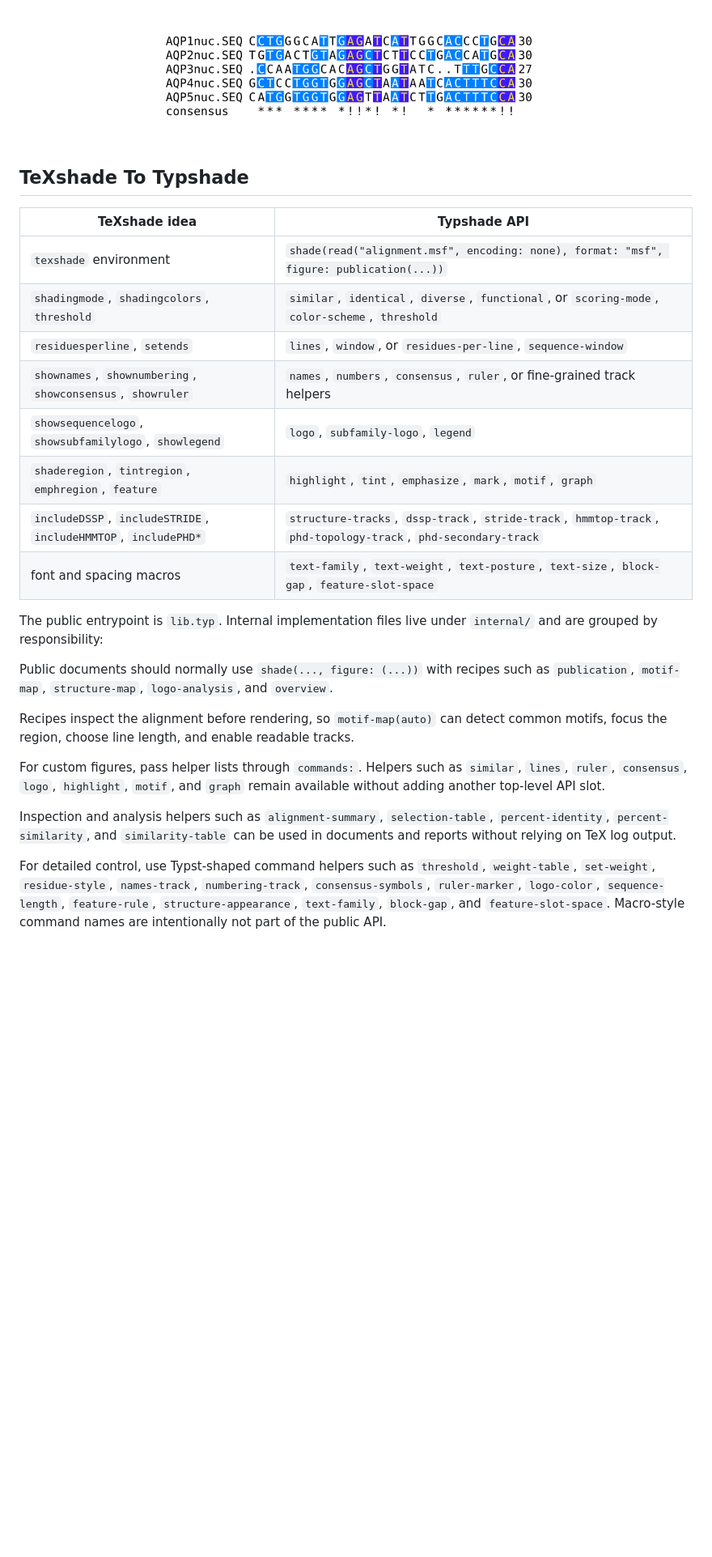
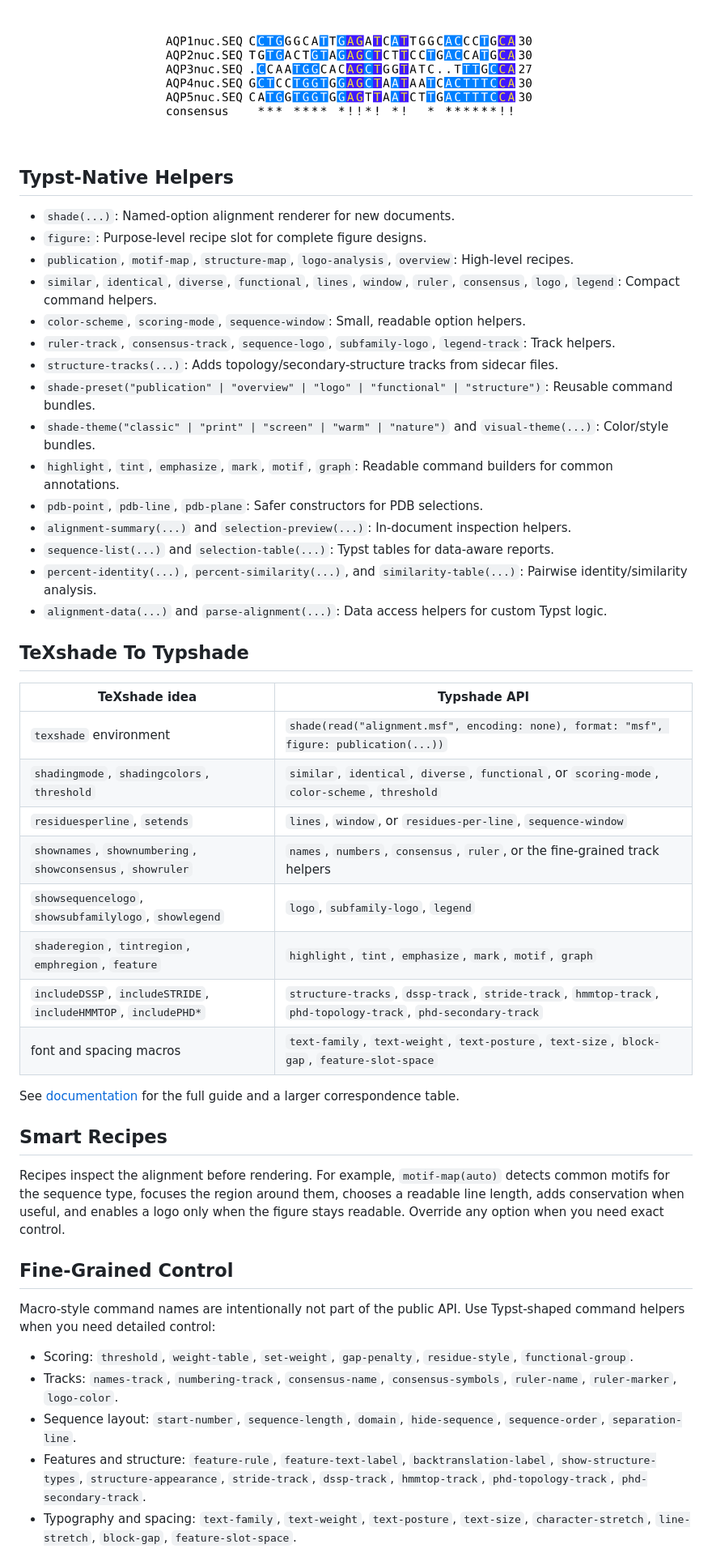
Before and after one commit to rice8y/typshade, a Markdown page: package/README.md, the part around one of its changes. Shown at 81% size. GitHub-like rendering; blank space fills up the shorter version.

```diff
--- a/package/README.md
+++ b/package/README.md
@@ -77,6 +76,24 @@ Nucleotide alignment with DNA coloring:
 
 ![DNA alignment preview](images/readme-preview-3.png)
 
+## Typst-Native Helpers
+
+- `shade(...)`: Named-option alignment renderer for new documents.
+- `figure:`: Purpose-level recipe slot for complete figure designs.
+- `publication`, `motif-map`, `structure-map`, `logo-analysis`, `overview`: High-level recipes.
+- `similar`, `identical`, `diverse`, `functional`, `lines`, `window`, `ruler`, `consensus`, `logo`, `legend`: Compact command helpers.
+- `color-scheme`, `scoring-mode`, `sequence-window`: Small, readable option helpers.
+- `ruler-track`, `consensus-track`, `sequence-logo`, `subfamily-logo`, `legend-track`: Track helpers.
+- `structure-tracks(...)`: Adds topology/secondary-structure tracks from sidecar files.
+- `shade-preset("publication" | "overview" | "logo" | "functional" | "structure")`: Reusable command bundles.
+- `shade-theme("classic" | "print" | "screen" | "warm" | "nature")` and `visual-theme(...)`: Color/style bundles.
+- `highlight`, `tint`, `emphasize`, `mark`, `motif`, `graph`: Readable command builders for common annotations.
+- `pdb-point`, `pdb-line`, `pdb-plane`: Safer constructors for PDB selections.
+- `alignment-summary(...)` and `selection-preview(...)`: In-document inspection helpers.
+- `sequence-list(...)` and `selection-table(...)`: Typst tables for data-aware reports.
+- `percent-identity(...)`, `percent-similarity(...)`, and `similarity-table(...)`: Pairwise identity/similarity analysis.
+- `alignment-data(...)` and `parse-alignment(...)`: Data access helpers for custom Typst logic.
+
 ## TeXshade To Typshade
 
 | TeXshade idea | Typshade API |
@@ -84,34 +101,25 @@ Nucleotide alignment with DNA coloring:
 | `texshade` environment | `shade(read("alignment.msf", encoding: none), format: "msf", figure: publication(...))` |
 | `shadingmode`, `shadingcolors`, `threshold` | `similar`, `identical`, `diverse`, `functional`, or `scoring-mode`, `color-scheme`, `threshold` |
 | `residuesperline`, `setends` | `lines`, `window`, or `residues-per-line`, `sequence-window` |
-| `shownames`, `shownumbering`, `showconsensus`, `showruler` | `names`, `numbers`, `consensus`, `ruler`, or fine-grained track helpers |
+| `shownames`, `shownumbering`, `showconsensus`, `showruler` | `names`, `numbers`, `consensus`, `ruler`, or the fine-grained track helpers |
 | `showsequencelogo`, `showsubfamilylogo`, `showlegend` | `logo`, `subfamily-logo`, `legend` |
 | `shaderegion`, `tintregion`, `emphregion`, `feature` | `highlight`, `tint`, `emphasize`, `mark`, `motif`, `graph` |
 | `includeDSSP`, `includeSTRIDE`, `includeHMMTOP`, `includePHD*` | `structure-tracks`, `dssp-track`, `stride-track`, `hmmtop-track`, `phd-topology-track`, `phd-secondary-track` |
 | font and spacing macros | `text-family`, `text-weight`, `text-posture`, `text-size`, `block-gap`, `feature-slot-space` |
 
-The public entrypoint is `lib.typ`. Internal implementation files live under
-`internal/` and are grouped by responsibility:
+See [documentation](../docs/documentation.pdf) for the full guide and a larger correspondence table.
 
-Public documents should normally use `shade(..., figure: (...))` with recipes
-such as `publication`, `motif-map`, `structure-map`, `logo-analysis`, and
-`overview`.
+## Smart Recipes
 
-Recipes inspect the alignment before rendering, so `motif-map(auto)` can detect
-common motifs, focus the region, choose line length, and enable readable tracks.
+Recipes inspect the alignment before rendering. For example, `motif-map(auto)` detects common motifs for the sequence type, focuses the region around them, chooses a readable line length, adds conservation when useful, and enables a logo only when the figure stays readable. Override any option when you need exact control.
 
-For custom figures, pass helper lists through `commands:`. Helpers such as
-`similar`, `lines`, `ruler`, `consensus`, `logo`, `highlight`, `motif`, and
-`graph` remain available without adding another top-level API slot.
+## Fine-Grained Control
 
-Inspection and analysis helpers such as `alignment-summary`, `selection-table`,
-`percent-identity`, `percent-similarity`, and `similarity-table` can be used in
-documents and reports without relying on TeX log output.
+Macro-style command names are intentionally not part of the public API. Use Typst-shaped command helpers when you need detailed control:
 
-For detailed control, use Typst-shaped command helpers such as `threshold`,
-`weight-table`, `set-weight`, `residue-style`, `names-track`,
-`numbering-track`, `consensus-symbols`, `ruler-marker`, `logo-color`,
-`sequence-length`, `feature-rule`, `structure-appearance`, `text-family`,
-`block-gap`, and `feature-slot-space`. Macro-style command names are
-intentionally not part of the public API.
+- Scoring: `threshold`, `weight-table`, `set-weight`, `gap-penalty`, `residue-style`, `functional-group`.
+- Tracks: `names-track`, `numbering-track`, `consensus-name`, `consensus-symbols`, `ruler-name`, `ruler-marker`, `logo-color`.
+- Sequence layout: `start-number`, `sequence-length`, `domain`, `hide-sequence`, `sequence-order`, `separation-line`.
+- Features and structure: `feature-rule`, `feature-text-label`, `backtranslation-label`, `show-structure-types`, `structure-appearance`, `stride-track`, `dssp-track`, `hmmtop-track`, `phd-topology-track`, `phd-secondary-track`.
+- Typography and spacing: `text-family`, `text-weight`, `text-posture`, `text-size`, `character-stretch`, `line-stretch`, `block-gap`, `feature-slot-space`.
 
```
Also changed, not shown: other parts of package/README.md (+71 -15 lines), README.md (+3 -8 lines).
